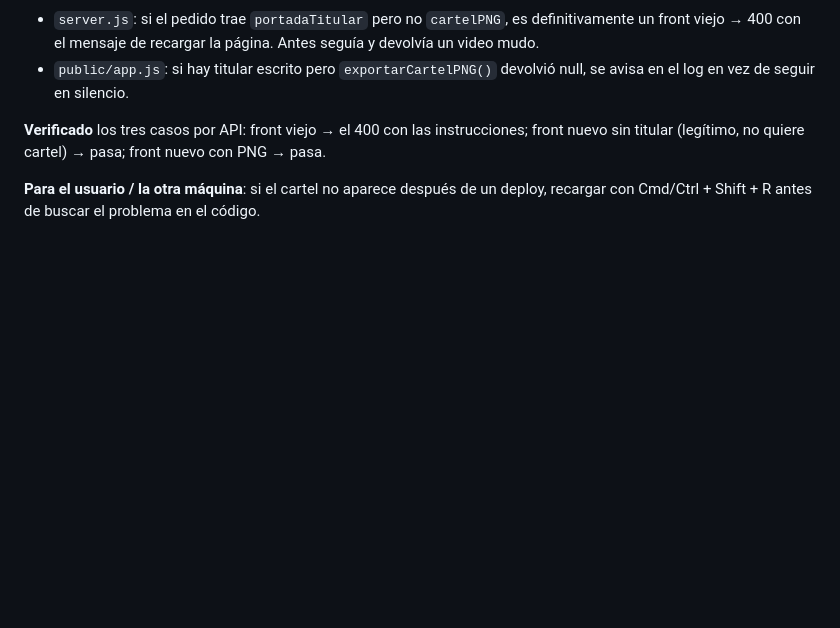
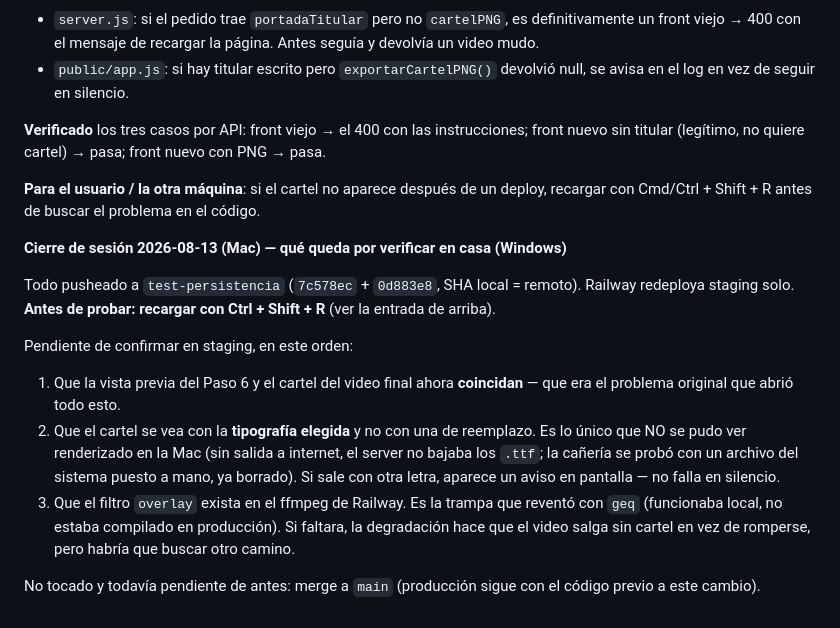
Before and after one commit to jorucarbus/farandula-video-generator, a Markdown page: .claude/CLAUDE.md, the part around the change. GitHub-like rendering; blank space fills up the shorter version.

Commit message:
Bitacora: cierre de sesion 2026-08-13 y que verificar en staging
Co-Authored-By: Claude Sonnet 5 <noreply@anthropic.com>

```diff
--- a/.claude/CLAUDE.md
+++ b/.claude/CLAUDE.md
@@ -994,3 +994,22 @@ titular (legítimo, no quiere cartel) → pasa; front nuevo con PNG → pasa.
 
 **Para el usuario / la otra máquina**: si el cartel no aparece después de un deploy, recargar con
 Cmd/Ctrl + Shift + R antes de buscar el problema en el código.
+
+**Cierre de sesión 2026-08-13 (Mac) — qué queda por verificar en casa (Windows)**
+
+Todo pusheado a `test-persistencia` (`7c578ec` + `0d883e8`, SHA local = remoto). Railway redeploya
+staging solo. **Antes de probar: recargar con Ctrl + Shift + R** (ver la entrada de arriba).
+
+Pendiente de confirmar en staging, en este orden:
+1. Que la vista previa del Paso 6 y el cartel del video final ahora **coincidan** — que era el
+   problema original que abrió todo esto.
+2. Que el cartel se vea con la **tipografía elegida** y no con una de reemplazo. Es lo único que
+   NO se pudo ver renderizado en la Mac (sin salida a internet, el server no bajaba los `.ttf`;
+   la cañería se probó con un archivo del sistema puesto a mano, ya borrado). Si sale con otra
+   letra, aparece un aviso en pantalla — no falla en silencio.
+3. Que el filtro `overlay` exista en el ffmpeg de Railway. Es la trampa que reventó con `geq`
+   (funcionaba local, no estaba compilado en producción). Si faltara, la degradación hace que el
+   video salga sin cartel en vez de romperse, pero habría que buscar otro camino.
+
+No tocado y todavía pendiente de antes: merge a `main` (producción sigue con el código previo a
+este cambio).
```
